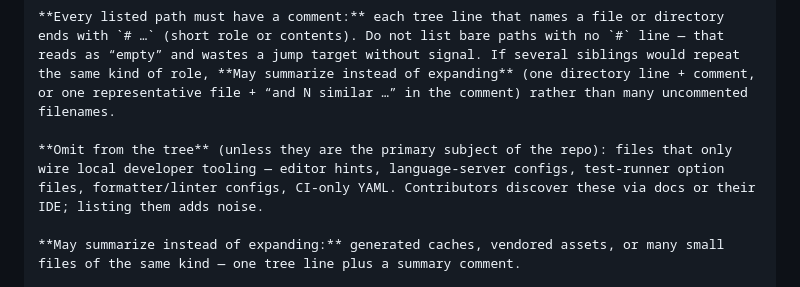
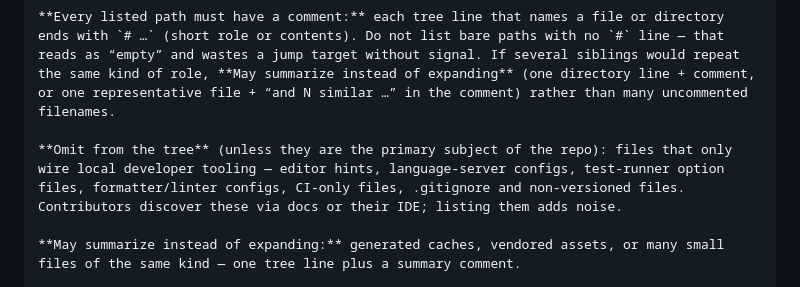
Before and after one commit to gray-matter/skills, a Markdown page: readme-generation/SKILL.md, the part around the change. Rendered like a GitHub page.

Commit message:
Ignore .gitignore and non-versioned files during README tree generation

```diff
--- a/readme-generation/SKILL.md
+++ b/readme-generation/SKILL.md
@@ -41,7 +41,7 @@ Produce a `tree`-style diagram with `#` end-of-line comments (aligned where prac
 
 **Every listed path must have a comment:** each tree line that names a file or directory ends with `# …` (short role or contents). Do not list bare paths with no `#` line — that reads as “empty” and wastes a jump target without signal. If several siblings would repeat the same kind of role, **May summarize instead of expanding** (one directory line + comment, or one representative file + “and N similar …” in the comment) rather than many uncommented filenames.
 
-**Omit from the tree** (unless they are the primary subject of the repo): files that only wire local developer tooling — editor hints, language-server configs, test-runner option files, formatter/linter configs, CI-only YAML. Contributors discover these via docs or their IDE; listing them adds noise.
+**Omit from the tree** (unless they are the primary subject of the repo): files that only wire local developer tooling — editor hints, language-server configs, test-runner option files, formatter/linter configs, CI-only files, .gitignore and non-versioned files. Contributors discover these via docs or their IDE; listing them adds noise.
 
 **May summarize instead of expanding:** generated caches, vendored assets, or many small files of the same kind — one tree line plus a summary comment.
 
```
